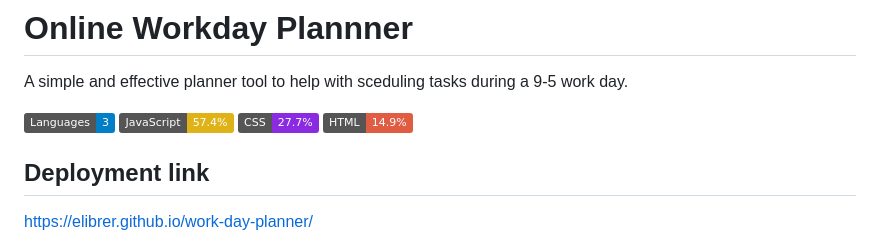
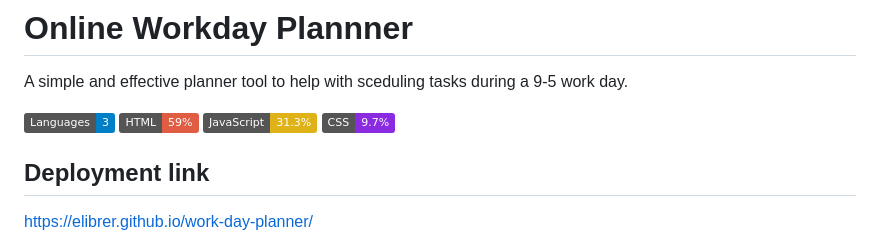
Before and after one commit to Elibrer/work-day-planner, a Markdown page: README.md, the part around the change. GitHub-like rendering; badges without logos.

Commit message:
Final README.md update

```diff
--- a/README.md
+++ b/README.md
@@ -2,9 +2,9 @@
 A simple and effective planner tool to help with sceduling tasks during a 9-5 work day.
 
 ![Languages Badge](https://img.shields.io/badge/Languages-3-blue)
-![JS Badge](https://img.shields.io/badge/JavaScript-57.4%25-yellow)
-![CSS Badge](https://img.shields.io/badge/CSS-27.7%25-blueviolet)
-![HTML Badge](https://img.shields.io/badge/HTML-14.9%25-red)
+![HTML Badge](https://img.shields.io/badge/HTML-59%25-red)
+![JS Badge](https://img.shields.io/badge/JavaScript-31.3%25-yellow)
+![CSS Badge](https://img.shields.io/badge/CSS-9.7%25-blueviolet)
 
 
 ## Deployment link
```
